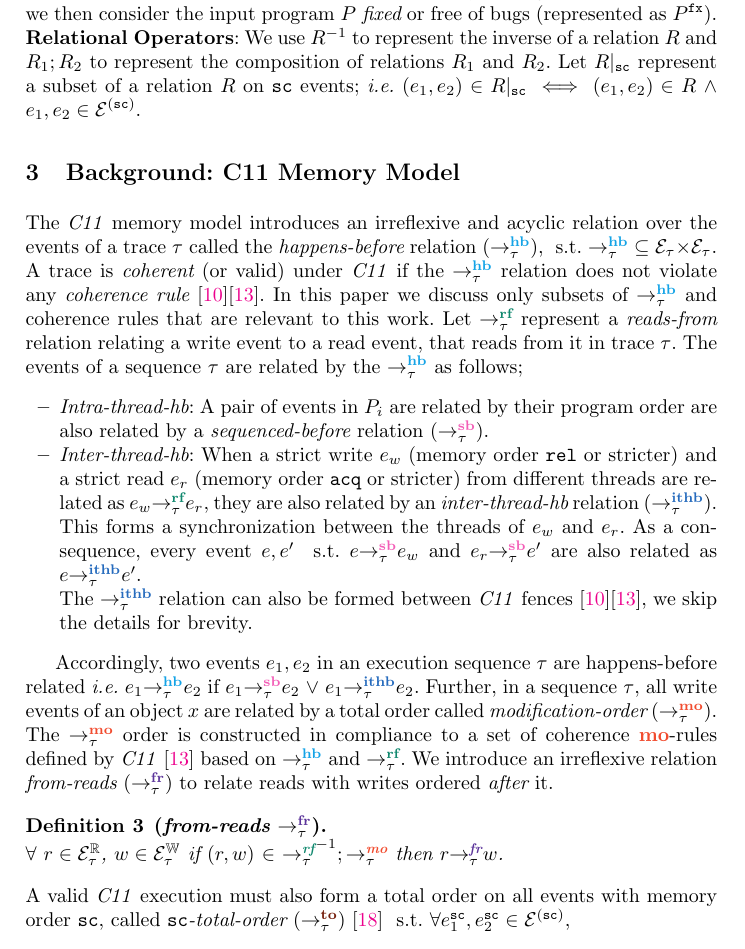
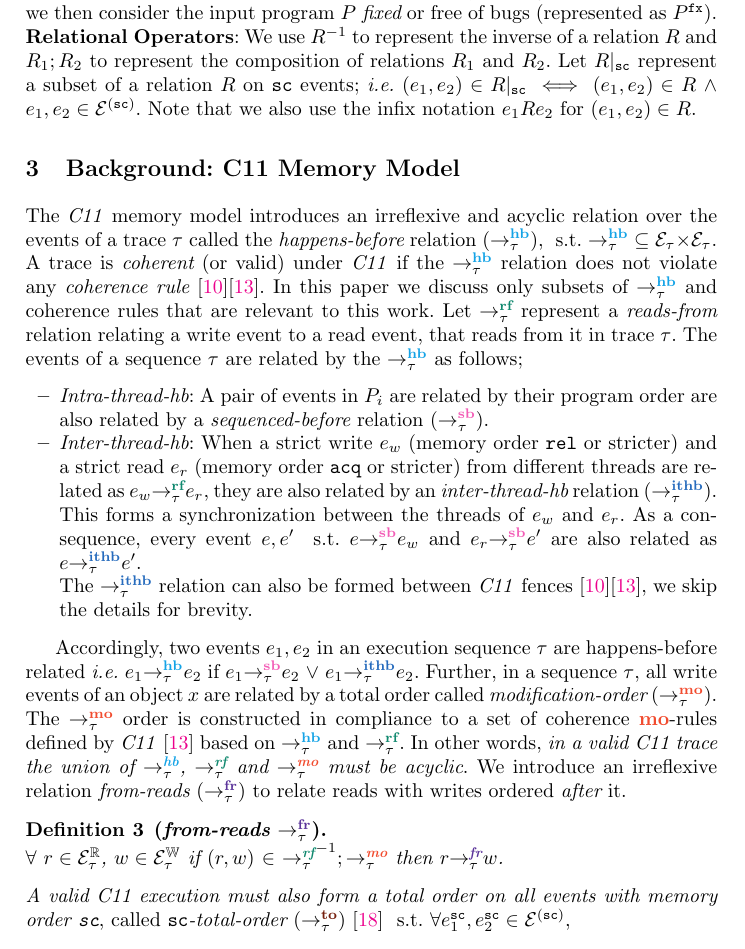
Before and after one commit to theishita/c11-fences, a LaTeX thesis (paper/main.tex, which reads paper/header.tex, paper/section/c11_memory_model.tex, paper/section/prelims.tex): part of page 3 of 20, cut so that both start at the same text. Compiled offline with pdfLaTeX.

Commit message:
minor updates

```diff
--- a/paper/header.tex
+++ b/paper/header.tex
@@ -144,6 +144,8 @@
 \newcommand{\nfr}[3]{\nreln{\textbf{\textcolor{RoyalPurple}{fr}}}{#1}{#2}{#3}} %~rb/fr
 \newcommand{\ws}[3]{\reln{\textbf{\textcolor{Mahogany}{ws}}}{#1}{#2}{#3}} %sc-sw
 \newcommand{\nithb}[3]{\nreln{\textbf{\textcolor{NavyBlue}{ithb}}}{#1}{#2}{#3}\xspace}
+\newcommand{\frsc}[3]{\reln{\textbf{\textcolor{RoyalPurple}{\onsc{fr}}}}{#1}{#2}{#3}} %rb/fr
+\newcommand{\nfrsc}[3]{\nreln{\textbf{\textcolor{RoyalPurple}{\onsc{fr}}}}{#1}{#2}{#3}} %~rb/fr
 
 % relation name without events
 \newcommand{\setSB}{\seqb{\tau}{}{}\xspace}
--- a/paper/section/c11_memory_model.tex
+++ b/paper/section/c11_memory_model.tex
@@ -47,6 +47,8 @@ The $\setMO$ order is constructed in compliance to a set of coherence
 \lmo-rules defined by \cc \cite{C11}
 based on $\setHB$ and $\setRF$.
 %
+In other words, {\it in a valid \cc trace the union of $\setHB$, $\setRF$ and
+$\setMO$ must be acyclic}.
 %The set of $\setMO$ rules are,
 %\begin{itemize}[label=moWW,align=left,leftmargin=*]
 %	\item [\hl{moWW}:] $\forall w_1, w_2 \in \writes_\tau$ if $\hb{\tau}{w_1}{w_2}$ then
@@ -79,8 +81,8 @@ reads with writes ordered {\em after} it.
 	if $(r,w)$ $\in$ $\setRF^{-1};\setMO$ then $\fr{\tau}{r}{w}$.
 \end{definition}
 %
-A valid \cc execution must also form a total order on all events with memory
-order \sc, called \sc{\em -total-order} ($\setTO$) \cite{LahavVafeiadis-PLDI17} \st
+{\it A valid \cc execution must also form a total order on all events with memory
+order \sc}, called \sc{\em -total-order} ($\setTO$) \cite{LahavVafeiadis-PLDI17} \st
 $\forall e^\sc_1, e^\sc_2 \in \ordevents{\sc}$,
 \begin{itemize}[label=to,align=left,leftmargin=*]
 	\item [\hl{toHb}:]
--- a/paper/section/prelims.tex
+++ b/paper/section/prelims.tex
@@ -142,4 +142,5 @@ We use $R^{-1}$ to represent the inverse of a relation $R$ and
 $R_1;R_2$ to represent the composition of relations $R_1$ and $R_2$.
 Let $\onsc{R}$ represent a subset of a relation $R$ on \sc events;
 \ie $(e_1,e_2) \in \onsc{R}$ $\iff$ $(e_1,e_2) \in R$ $\^$
-$e_1,e_2 \in \ordevents{\sc}$.
+$e_1,e_2 \in \ordevents{\sc}$. Note that we also use the infix
+notation $e_1Re_2$ for $(e_1,e_2) \in R$.
```
Also changed, not shown: paper/section/c11_memory_model.tex (9 more changed lines).
